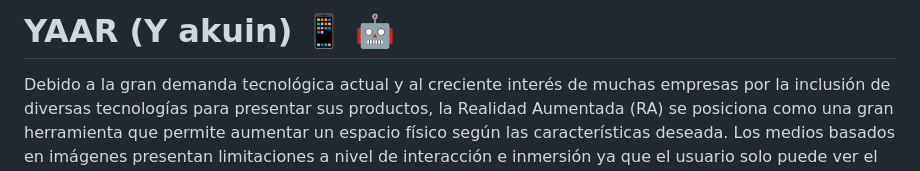
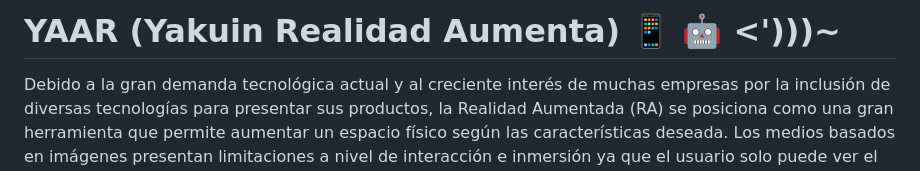
Before and after one commit to SistemasTecTlaxiaco/YAAR, a Markdown page: README.md, the part around the change. Drawn GitHub-style.

```diff
--- a/README.md
+++ b/README.md
@@ -1,4 +1,4 @@
-# YAAR (Y akuin) :iphone: 🤖
+# YAAR (Yakuin Realidad Aumenta) :iphone: 🤖 <')))~
 Debido a la gran demanda tecnológica actual y al creciente interés de muchas empresas por la inclusión de diversas tecnologías para presentar sus productos, la Realidad Aumentada (RA) se posiciona como una gran herramienta que permite aumentar un espacio físico según las características deseada. Los medios basados en imágenes presentan limitaciones a nivel de interacción e inmersión ya que el usuario solo puede ver el proyecto establecido sin modificar parámetros que le permitan sentirse a gusto con el espacio arquitectónico de su interés. Es por ello que al aplicar esta tecnologia podemos encontrar diversos campos en donde se pueden ejecutar, así creando una mejor interacción con los usuaiors.
 # OBJETIVO DEL PROYECTO :checkered_flag:
 Desarrollar un prototipo de aplicación interactiva basada en realidad aumentada para el uso de los jovenes que esten interesados en la información de la institución, dando así difusión de las carreras con las que se cuenta.
```
